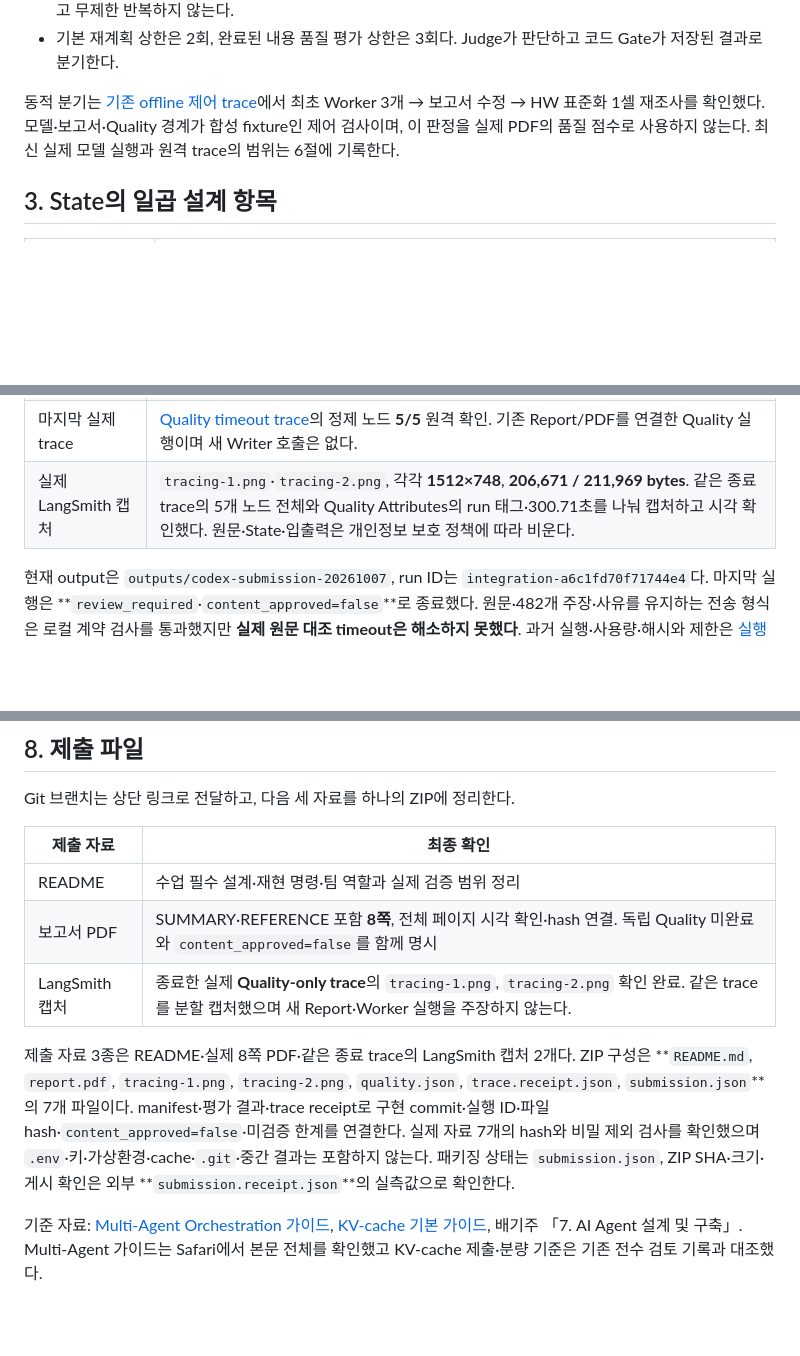
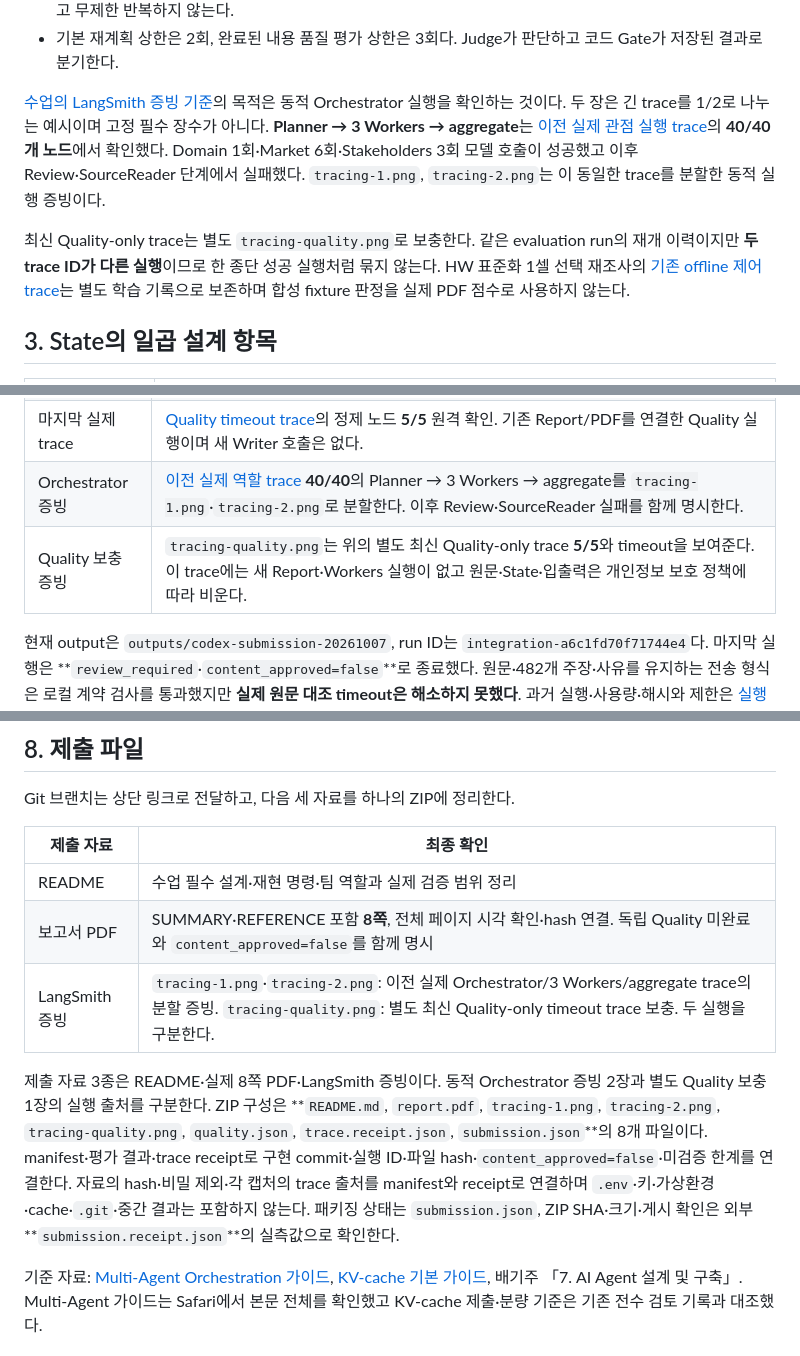
Before and after one commit to SKALA-4-7-2-3/KV-Cache-Multi-Perspective-Evaluator, a Markdown page: README.md, 3 parts joined by grey strips. Drawn GitHub-style; blank space fills up the shorter version.

Commit message:
docs(submission): distinguish dynamic worker proof from final quality trace

```diff
--- a/README.md
+++ b/README.md
@@ -34,7 +34,9 @@ Quality 결과: 통과 / 보고서 수정 / 지정 항목 재조사 / 검토 필
 - 모든 예정 task가 성공 또는 실패 상태에 도달한 뒤 aggregator 한 곳에서 병합한다. 실패·retry·재개는 기록하고 무제한 반복하지 않는다.
 - 기본 재계획 상한은 2회, 완료된 내용 품질 평가 상한은 3회다. Judge가 판단하고 코드 Gate가 저장된 결과로 분기한다.
 
-동적 분기는 [기존 offline 제어 trace](https://smith.langchain.com/o/397dd1be-f323-4595-ad35-ee5553ee4bc9/projects/p/726df414-374f-4eac-87ee-7e2915d3126c/r/47df0864-e944-4660-834c-d64a9c8f6392?poll=true)에서 최초 Worker 3개 → 보고서 수정 → HW 표준화 1셀 재조사를 확인했다. 모델·보고서·Quality 경계가 합성 fixture인 제어 검사이며, 이 판정을 실제 PDF의 품질 점수로 사용하지 않는다. 최신 실제 모델 실행과 원격 trace의 범위는 6절에 기록한다.
+[수업의 LangSmith 증빙 기준](https://actually-war-1ea.notion.site/Multi-Agent-Orchestration-3d57f4c866938020a992fcc97e942ee6#3d57f4c86693805aae74d10087fee47d)의 목적은 동적 Orchestrator 실행을 확인하는 것이다. 두 장은 긴 trace를 1/2로 나누는 예시이며 고정 필수 장수가 아니다. **Planner → 3 Workers → aggregate**는 [이전 실제 관점 실행 trace](https://smith.langchain.com/o/397dd1be-f323-4595-ad35-ee5553ee4bc9/projects/p/726df414-374f-4eac-87ee-7e2915d3126c/r/e6346f48-e8c0-4aaa-9dd6-3b572f9d7eed?poll=true)의 **40/40개 노드**에서 확인했다. Domain 1회·Market 6회·Stakeholders 3회 모델 호출이 성공했고 이후 Review·SourceReader 단계에서 실패했다. `tracing-1.png`, `tracing-2.png`는 이 동일한 trace를 분할한 동적 실행 증빙이다.
+
+최신 Quality-only trace는 별도 `tracing-quality.png`로 보충한다. 같은 evaluation run의 재개 이력이지만 **두 trace ID가 다른 실행**이므로 한 종단 성공 실행처럼 묶지 않는다. HW 표준화 1셀 선택 재조사의 [기존 offline 제어 trace](https://smith.langchain.com/o/397dd1be-f323-4595-ad35-ee5553ee4bc9/projects/p/726df414-374f-4eac-87ee-7e2915d3126c/r/47df0864-e944-4660-834c-d64a9c8f6392?poll=true)는 별도 학습 기록으로 보존하며 합성 fixture 판정을 실제 PDF 점수로 사용하지 않는다.
 
 ## 3. State의 일곱 설계 항목
 
@@ -185,7 +187,8 @@ uv run --frozen python -m pipeline \
 | Quality 수행 범위 | 텍스트 단위 **345/345**의 주장 추출 완료(검증된 19개 응답 재사용). 추출 주장 **482개 중 원문 감사 0개**, PDF block **8개 중 최종 평가 0개**. 인용 없는 사실 후보 10개는 아직 판정하지 않았다. 시장 12셀의 독립 Quality도 수행하지 못했다. |
 | Quality 결과 | 원문 대조 1회가 **300.665초 timeout·exit 2·`judge_timeout`** 종료. **4축 점수 없음·총점 null·H1–H7 unverified**. 컴파일·쪽수·구조/인용/TRL 형식 pass는 내용 승인이 아니다. |
 | 마지막 실제 trace | [Quality timeout trace](https://smith.langchain.com/o/397dd1be-f323-4595-ad35-ee5553ee4bc9/projects/p/726df414-374f-4eac-87ee-7e2915d3126c/r/4f8ab728-7e86-4ff8-bf52-64a893c4f93c?poll=true)의 정제 노드 **5/5** 원격 확인. 기존 Report/PDF를 연결한 Quality 실행이며 새 Writer 호출은 없다. |
-| 실제 LangSmith 캡처 | `tracing-1.png`·`tracing-2.png`, 각각 **1512×748**, **206,671 / 211,969 bytes**. 같은 종료 trace의 5개 노드 전체와 Quality Attributes의 run 태그·300.71초를 나눠 캡처하고 시각 확인했다. 원문·State·입출력은 개인정보 보호 정책에 따라 비운다. |
+| Orchestrator 증빙 | [이전 실제 역할 trace](https://smith.langchain.com/o/397dd1be-f323-4595-ad35-ee5553ee4bc9/projects/p/726df414-374f-4eac-87ee-7e2915d3126c/r/e6346f48-e8c0-4aaa-9dd6-3b572f9d7eed?poll=true) **40/40**의 Planner → 3 Workers → aggregate를 `tracing-1.png`·`tracing-2.png`로 분할한다. 이후 Review·SourceReader 실패를 함께 명시한다. |
+| Quality 보충 증빙 | `tracing-quality.png`는 위의 별도 최신 Quality-only trace **5/5**와 timeout을 보여준다. 이 trace에는 새 Report·Workers 실행이 없고 원문·State·입출력은 개인정보 보호 정책에 따라 비운다. |
 
 현재 output은 `outputs/codex-submission-20261007`, run ID는 `integration-a6c1fd70f71744e4`다. 마지막 실행은 **`review_required`·`content_approved=false`**로 종료했다. 원문·482개 주장·사유를 유지하는 전송 형식은 로컬 계약 검사를 통과했지만 **실제 원문 대조 timeout은 해소하지 못했다**. 과거 실행·사용량·해시와 제한은 [실행 검증 기록](https://github.com/SKALA-4-7-2-3/KV-Cache-Multi-Perspective-Evaluator/blob/feat/skala-final-submission/docs/validation-20261007-api-credit.md)에 보존한다. 구조는 [모델 설명](https://github.com/SKALA-4-7-2-3/KV-Cache-Multi-Perspective-Evaluator/blob/feat/skala-final-submission/docs/model-architecture.md)을 참고한다.
 
@@ -210,8 +213,8 @@ Git 브랜치는 상단 링크로 전달하고, 다음 세 자료를 하나의 Z
 | --- | --- |
 | README | 수업 필수 설계·재현 명령·팀 역할과 실제 검증 범위 정리 |
 | 보고서 PDF | SUMMARY·REFERENCE 포함 **8쪽**, 전체 페이지 시각 확인·hash 연결. 독립 Quality 미완료와 `content_approved=false`를 함께 명시 |
-| LangSmith 캡처 | 종료한 실제 **Quality-only trace**의 `tracing-1.png`, `tracing-2.png` 확인 완료. 같은 trace를 분할 캡처했으며 새 Report·Worker 실행을 주장하지 않는다. |
+| LangSmith 증빙 | `tracing-1.png`·`tracing-2.png`: 이전 실제 Orchestrator/3 Workers/aggregate trace의 분할 증빙. `tracing-quality.png`: 별도 최신 Quality-only timeout trace 보충. 두 실행을 구분한다. |
 
-제출 자료 3종은 README·실제 8쪽 PDF·같은 종료 trace의 LangSmith 캡처 2개다. ZIP 구성은 **`README.md`, `report.pdf`, `tracing-1.png`, `tracing-2.png`, `quality.json`, `trace.receipt.json`, `submission.json`**의 7개 파일이다. manifest·평가 결과·trace receipt로 구현 commit·실행 ID·파일 hash·`content_approved=false`·미검증 한계를 연결한다. 실제 자료 7개의 hash와 비밀 제외 검사를 확인했으며 `.env`·키·가상환경·cache·`.git`·중간 결과는 포함하지 않는다. 패키징 상태는 `submission.json`, ZIP SHA·크기·게시 확인은 외부 **`submission.receipt.json`**의 실측값으로 확인한다.
+제출 자료 3종은 README·실제 8쪽 PDF·LangSmith 증빙이다. 동적 Orchestrator 증빙 2장과 별도 Quality 보충 1장의 실행 출처를 구분한다. ZIP 구성은 **`README.md`, `report.pdf`, `tracing-1.png`, `tracing-2.png`, `tracing-quality.png`, `quality.json`, `trace.receipt.json`, `submission.json`**의 8개 파일이다. manifest·평가 결과·trace receipt로 구현 commit·실행 ID·파일 hash·`content_approved=false`·미검증 한계를 연결한다. 자료의 hash·비밀 제외·각 캡처의 trace 출처를 manifest와 receipt로 연결하며 `.env`·키·가상환경·cache·`.git`·중간 결과는 포함하지 않는다. 패키징 상태는 `submission.json`, ZIP SHA·크기·게시 확인은 외부 **`submission.receipt.json`**의 실측값으로 확인한다.
 
 기준 자료: [Multi-Agent Orchestration 가이드](https://actually-war-1ea.notion.site/Multi-Agent-Orchestration-3d57f4c866938020a992fcc97e942ee6), [KV-cache 기본 가이드](https://actually-war-1ea.notion.site/KV-cache-3ba7f4c866938099b7a8fdaa1831c07e), 배기주 「7. AI Agent 설계 및 구축」. Multi-Agent 가이드는 Safari에서 본문 전체를 확인했고 KV-cache 제출·분량 기준은 기존 전수 검토 기록과 대조했다.
```
Also changed, not shown: other parts of README.md (+1 -1 lines), docs/submission/README.md (+8 -5 lines), docs/validation-20261007-api-credit.md (+11 -4 lines).
